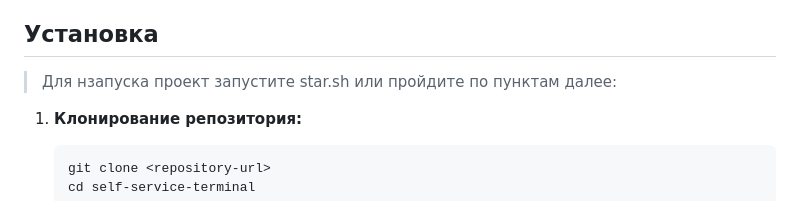
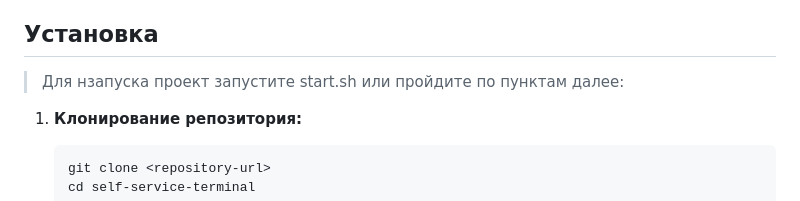
Before and after one commit to NordStory/ClientTerminal, a Markdown page: self-service-terminal/README.md, the part around one of its changes. Drawn GitHub-style.

````diff
--- a/self-service-terminal/README.md
+++ b/self-service-terminal/README.md
@@ -31,7 +31,7 @@ self-service-terminal/
 - Telegram Group ID для уведомлений
 
 ## Установка
-> Для нзапуска проект запустите star.sh или пройдите по пунктам далее:
+> Для нзапуска проект запустите start.sh или пройдите по пунктам далее:
 
 1. **Клонирование репозитория:**
    ```bash
````
Also changed, not shown: other parts of self-service-terminal/README.md (+1 -1 lines).
